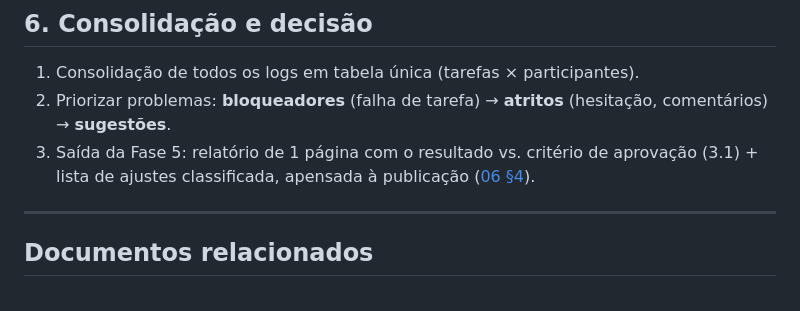
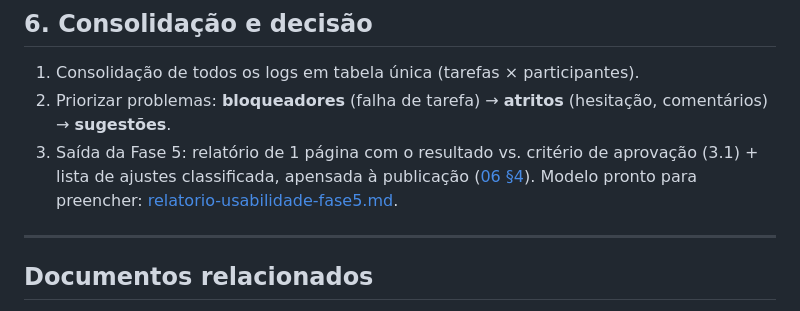
Before and after one commit to oliverlucasfer/listacompras, a Markdown page: docs/11-usabilidade-fase5.md, the part around the change. GitHub-like rendering.

```diff
--- a/docs/11-usabilidade-fase5.md
+++ b/docs/11-usabilidade-fase5.md
@@ -100,7 +100,7 @@ Gravado? [sim/não]
 
 1. Consolidação de todos os logs em tabela única (tarefas × participantes).
 2. Priorizar problemas: **bloqueadores** (falha de tarefa) → **atritos** (hesitação, comentários) → **sugestões**.
-3. Saída da Fase 5: relatório de 1 página com o resultado vs. critério de aprovação (3.1) + lista de ajustes classificada, apensada à publicação ([06 §4](06-mvp-entregas.md)).
+3. Saída da Fase 5: relatório de 1 página com o resultado vs. critério de aprovação (3.1) + lista de ajustes classificada, apensada à publicação ([06 §4](06-mvp-entregas.md)). Modelo pronto para preencher: [relatorio-usabilidade-fase5.md](relatorio-usabilidade-fase5.md).
 
 ---
 
```
Also changed, not shown: docs/14-tarefas.md (+1 -1 lines), docs/relatorio-usabilidade-fase5.md (added, +65 -0 lines).
